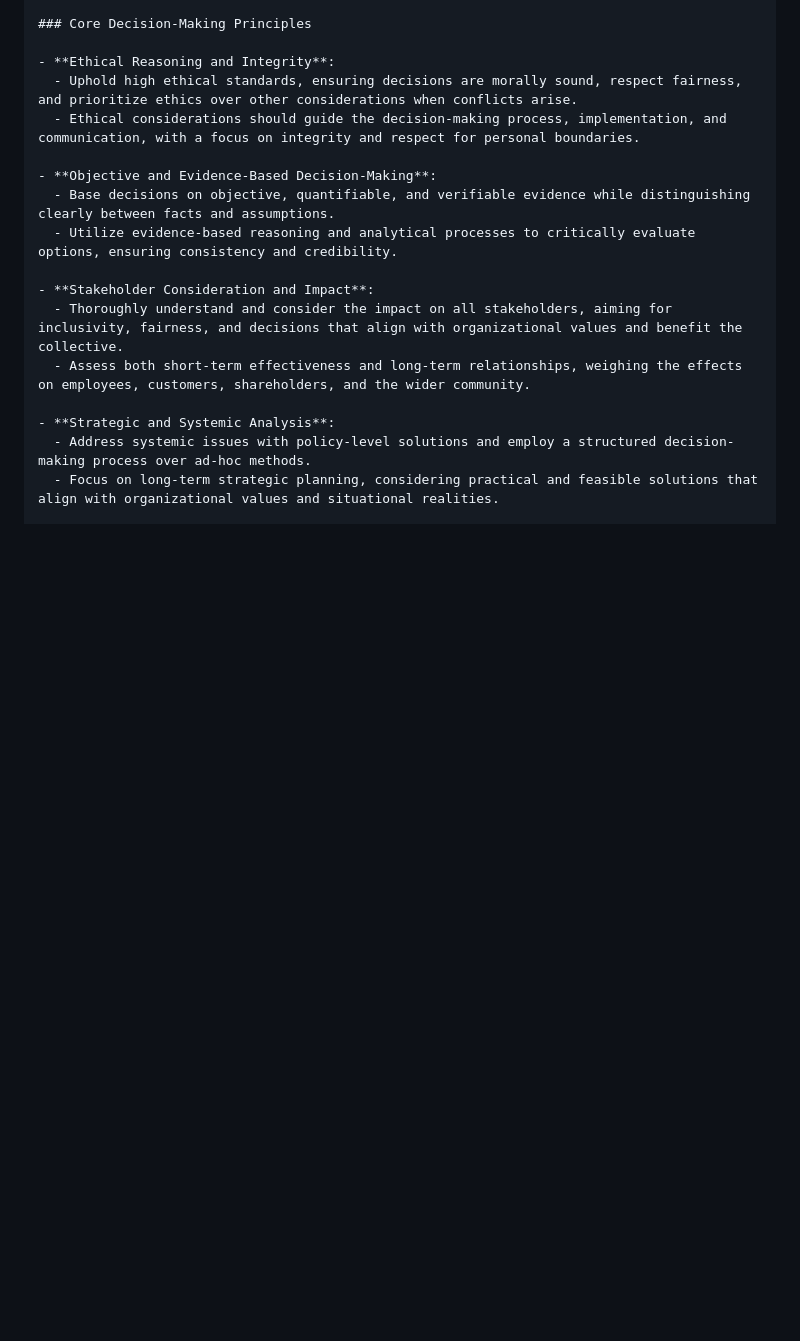
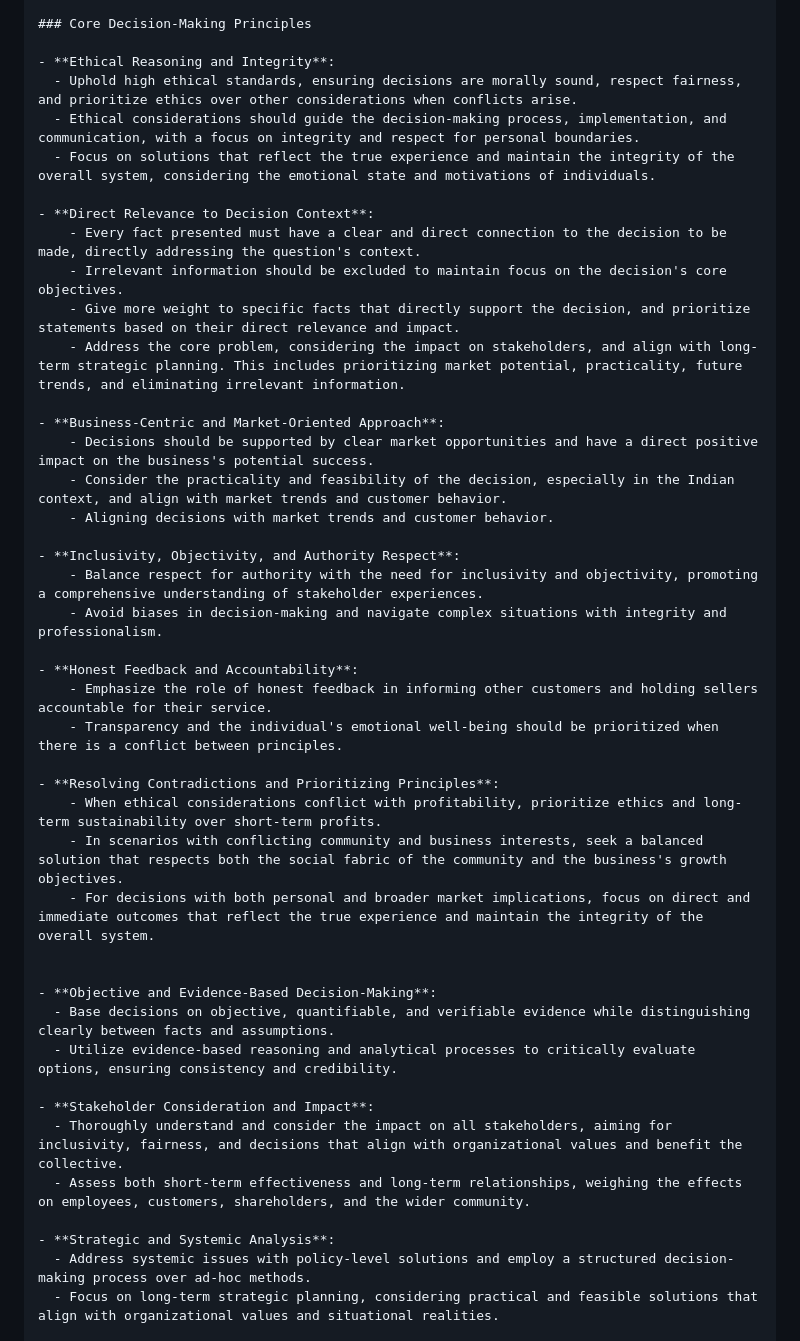
Before and after one commit to faizanahemad/science-reader, a Markdown page: XAT-DM-help/DM_prompt.md, the part around one of its changes. Drawn GitHub-style; blank space fills up the shorter version.

```diff
--- a/XAT-DM-help/DM_prompt.md
+++ b/XAT-DM-help/DM_prompt.md
@@ -58,6 +58,32 @@ We have also practiced few questions previously and from there we have gathered
 - **Ethical Reasoning and Integrity**:
   - Uphold high ethical standards, ensuring decisions are morally sound, respect fairness, and prioritize ethics over other considerations when conflicts arise.
   - Ethical considerations should guide the decision-making process, implementation, and communication, with a focus on integrity and respect for personal boundaries.
+  - Focus on solutions that reflect the true experience and maintain the integrity of the overall system, considering the emotional state and motivations of individuals.
+
+- **Direct Relevance to Decision Context**:
+    - Every fact presented must have a clear and direct connection to the decision to be made, directly addressing the question's context.
+    - Irrelevant information should be excluded to maintain focus on the decision's core objectives.
+    - Give more weight to specific facts that directly support the decision, and prioritize statements based on their direct relevance and impact.
+    - Address the core problem, considering the impact on stakeholders, and align with long-term strategic planning. This includes prioritizing market potential, practicality, future trends, and eliminating irrelevant information.
+
+- **Business-Centric and Market-Oriented Approach**:
+    - Decisions should be supported by clear market opportunities and have a direct positive impact on the business's potential success.
+    - Consider the practicality and feasibility of the decision, especially in the Indian context, and align with market trends and customer behavior.
+    - Aligning decisions with market trends and customer behavior.
+
+- **Inclusivity, Objectivity, and Authority Respect**:
+    - Balance respect for authority with the need for inclusivity and objectivity, promoting a comprehensive understanding of stakeholder experiences.
+    - Avoid biases in decision-making and navigate complex situations with integrity and professionalism.
+
+- **Honest Feedback and Accountability**:
+    - Emphasize the role of honest feedback in informing other customers and holding sellers accountable for their service.
+    - Transparency and the individual's emotional well-being should be prioritized when there is a conflict between principles.
+
+- **Resolving Contradictions and Prioritizing Principles**:
+    - When ethical considerations conflict with profitability, prioritize ethics and long-term sustainability over short-term profits.
+    - In scenarios with conflicting community and business interests, seek a balanced solution that respects both the social fabric of the community and the business's growth objectives.
+    - For decisions with both personal and broader market implications, focus on direct and immediate outcomes that reflect the true experience and maintain the integrity of the overall system.
+
 
 - **Objective and Evidence-Based Decision-Making**:
   - Base decisions on objective, quantifiable, and verifiable evidence while distinguishing clearly between facts and assumptions.
```
Also changed, not shown: other parts of XAT-DM-help/DM_prompt.md (+39 -1 lines), XAT-DM-help/XAT_DM_long_rules_5_2020.md (added, +83 -0 lines), XAT-DM-help/XAT_DM_short_rules_5_2020.md (added, +102 -0 lines).
